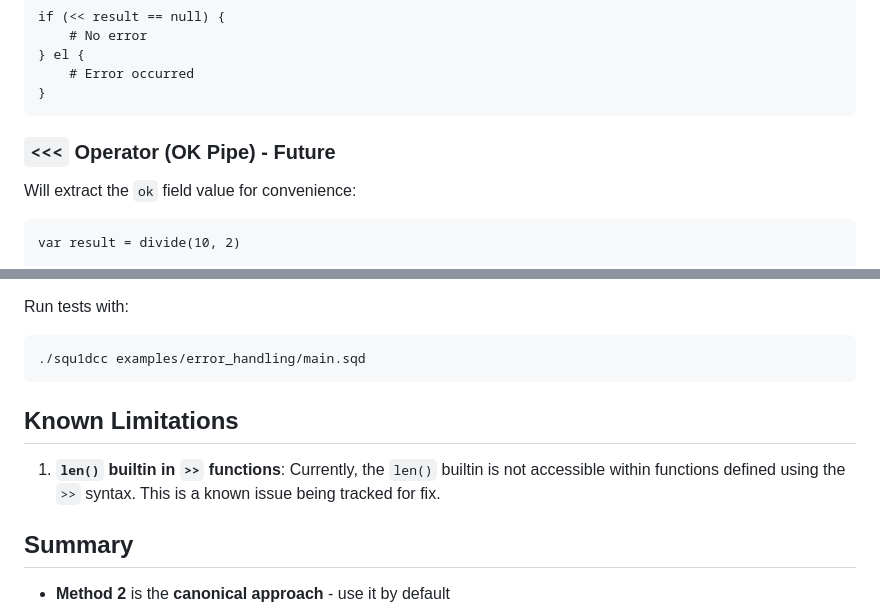
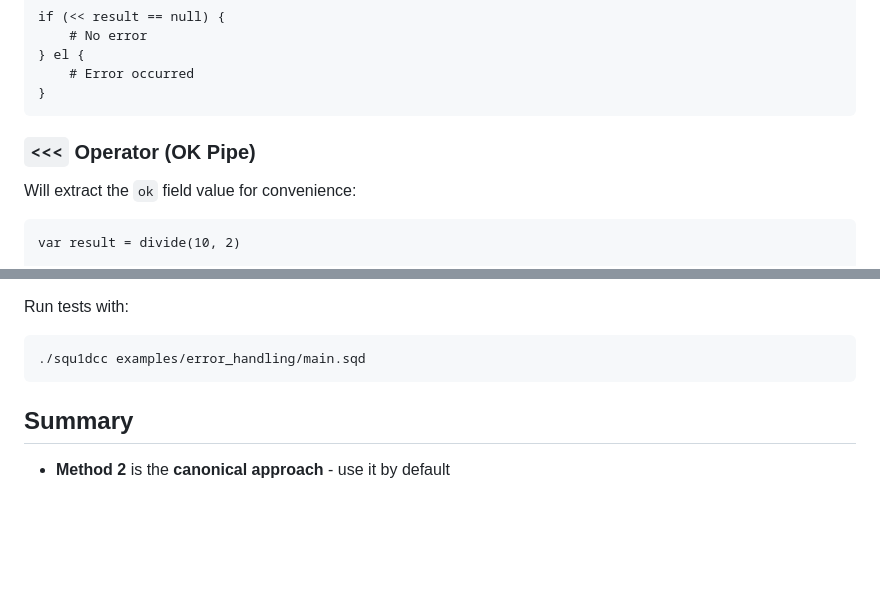
Before and after one commit to SQU1DMAN6/squ1dcc, a Markdown page: docs/ERROR_HANDLING.md, 2 parts joined by grey strips. Drawn GitHub-style; blank space fills up the shorter version.

````diff
--- a/docs/ERROR_HANDLING.md
+++ b/docs/ERROR_HANDLING.md
@@ -227,7 +227,7 @@ if (<< result == null) {
 }
 ```
 
-### `<<<` Operator (OK Pipe) - Future
+### `<<<` Operator (OK Pipe)
 
 Will extract the `ok` field value for convenience:
 
@@ -255,10 +255,6 @@ Run tests with:
 ./squ1dcc examples/error_handling/main.sqd
 ```
 
-## Known Limitations
-
-1. **`len()` builtin in `>>` functions**: Currently, the `len()` builtin is not accessible within functions defined using the `>>` syntax. This is a known issue being tracked for fix.
-
 ## Summary
 
 - **Method 2** is the **canonical approach** - use it by default
````
Also changed, not shown: README.md (+28 -17 lines).
